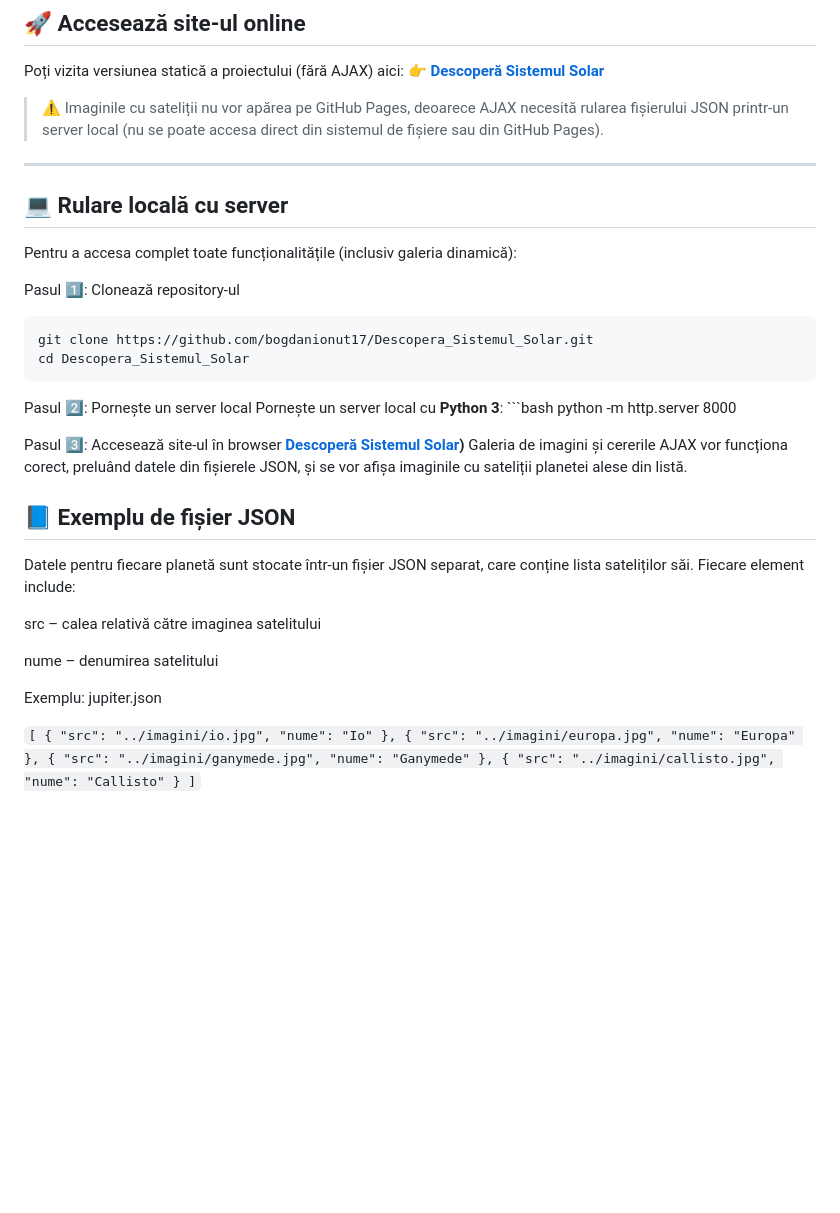
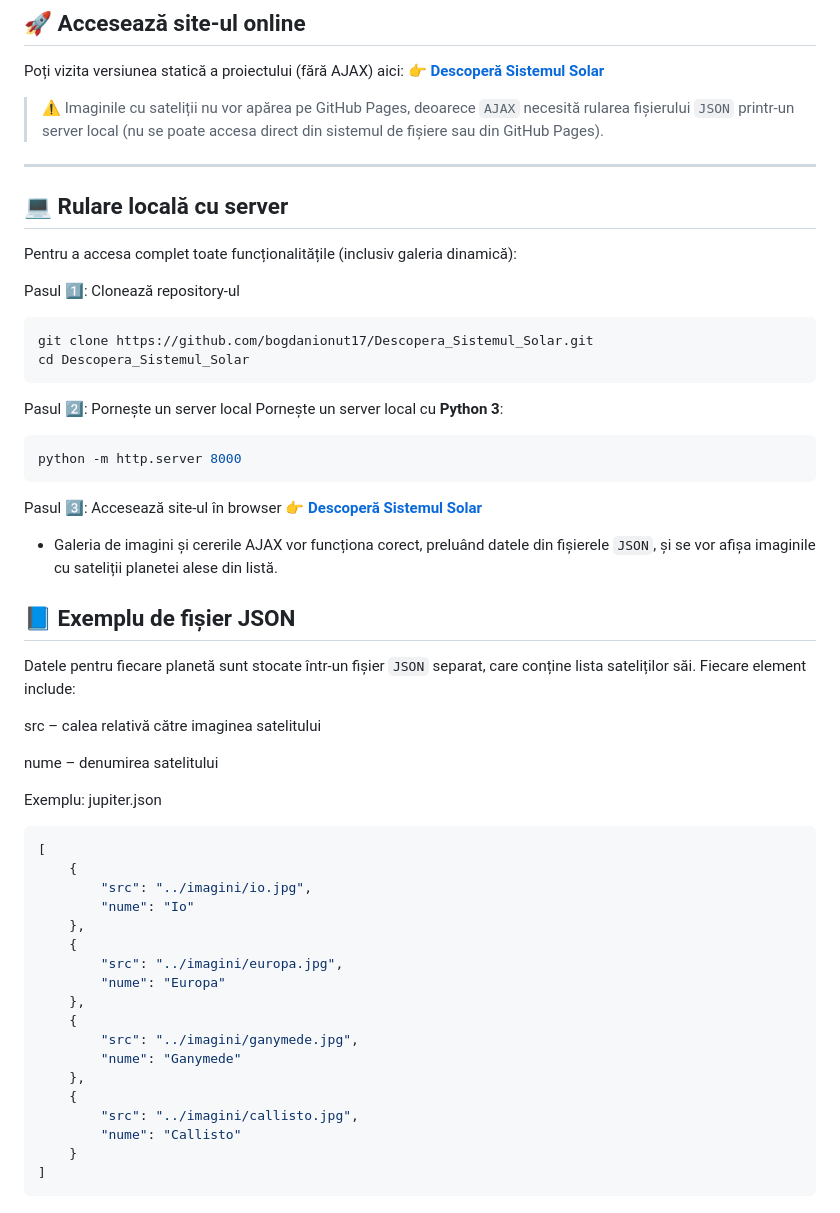
Before and after one commit to BogdanIonut17/Descopera_Sistemul_Solar, a Markdown page: README.md, the part around one of its changes. Drawn GitHub-style; blank space fills up the shorter version.

````diff
--- a/README.md
+++ b/README.md
@@ -43,7 +43,7 @@ Proiectul este realizat folosind **HTML** și **CSS**, cu elemente interactive
 Poți vizita versiunea statică a proiectului (fără AJAX) aici:
 👉 **[Descoperă Sistemul Solar](https://bogdanionut17.github.io/Descopera_Sistemul_Solar/pagini/index.html)**
 
-> ⚠️ Imaginile cu sateliții nu vor apărea pe GitHub Pages, deoarece AJAX necesită rularea fișierului JSON printr-un server local (nu se poate accesa direct din sistemul de fișiere sau din GitHub Pages).
+> ⚠️ Imaginile cu sateliții nu vor apărea pe GitHub Pages, deoarece `AJAX` necesită rularea fișierului `JSON` printr-un server local (nu se poate accesa direct din sistemul de fișiere sau din GitHub Pages).
 
 ---
 
@@ -58,15 +58,16 @@ Pasul 1️⃣: Clonează repository-ul
    ```
 
 Pasul 2️⃣: Pornește un server local Pornește un server local cu **Python 3**:
-     ```bash
-     python -m http.server 8000
+   ```bash
+   python -m http.server 8000
+   ```
 
 Pasul 3️⃣: Accesează site-ul în browser
-    **[Descoperă Sistemul Solar](http://localhost:8000/pagini/index.html))**
-    Galeria de imagini și cererile AJAX vor funcționa corect, preluând datele din fișierele JSON, și se vor afișa imaginile cu sateliții planetei alese din listă.
+👉   **[Descoperă Sistemul Solar](http://localhost:8000/pagini/index.html)**
+- Galeria de imagini și cererile AJAX vor funcționa corect, preluând datele din fișierele `JSON`, și se vor afișa imaginile cu sateliții planetei alese din listă.
 
 ## 📘 Exemplu de fișier JSON
-Datele pentru fiecare planetă sunt stocate într-un fișier JSON separat, care conține lista sateliților săi.
+Datele pentru fiecare planetă sunt stocate într-un fișier `JSON` separat, care conține lista sateliților săi.
 Fiecare element include:
 
 src – calea relativă către imaginea satelitului
@@ -75,7 +76,7 @@ nume – denumirea satelitului
 
 Exemplu: jupiter.json
 
-``
+```json
 [
     {
         "src": "../imagini/io.jpg",
@@ -94,4 +95,4 @@ Exemplu: jupiter.json
         "nume": "Callisto"
     }
 ]
-``
+```
````
Also changed, not shown: other parts of README.md (+7 -7 lines).
